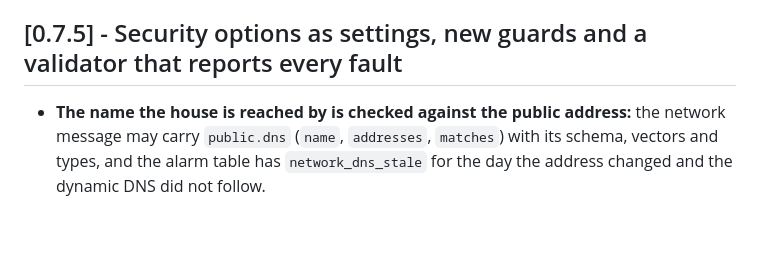
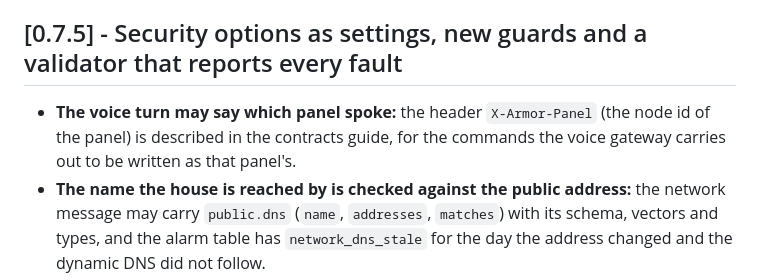
Before and after one commit to JuanenRac/ARMOR-COMMON, a Markdown page: CHANGELOG.md, the part around the change. Drawn GitHub-style; blank space fills up the shorter version.

```diff
--- a/CHANGELOG.md
+++ b/CHANGELOG.md
@@ -4,6 +4,7 @@ All notable changes to this project are documented here.
 
 ## [0.7.5] - Security options as settings, new guards and a validator that reports every fault
 
+- **The voice turn may say which panel spoke:** the header `X-Armor-Panel` (the node id of the panel) is described in the contracts guide, for the commands the voice gateway carries out to be written as that panel's.
 - **The name the house is reached by is checked against the public address:** the network message may carry `public.dns` (`name`, `addresses`, `matches`) with its schema, vectors and types, and the alarm table has `network_dns_stale` for the day the address changed and the dynamic DNS did not follow.
 - **The notification channels report their counters:** `GET /api/v1/admin/notifications` may carry `metrics` by place (delivered, failed, dropped, queued, and when and why the last one failed) and `ntfy`, described in the OpenAPI file.
 - **Keeping the stored secrets encrypted is an option of the contract:** the security option `nodes.nvs_encryption` (`off` by default, `secrets`) in the OpenAPI file and the optional `nvs_encryption` of the policy message (`alarm_policy`), with the schema, vectors and generated types; it asks a node to encrypt only the secrets it stores, with no eFuse burned.
```
Also changed, not shown: docs/CONTRACTS.md (+2 -0 lines).
